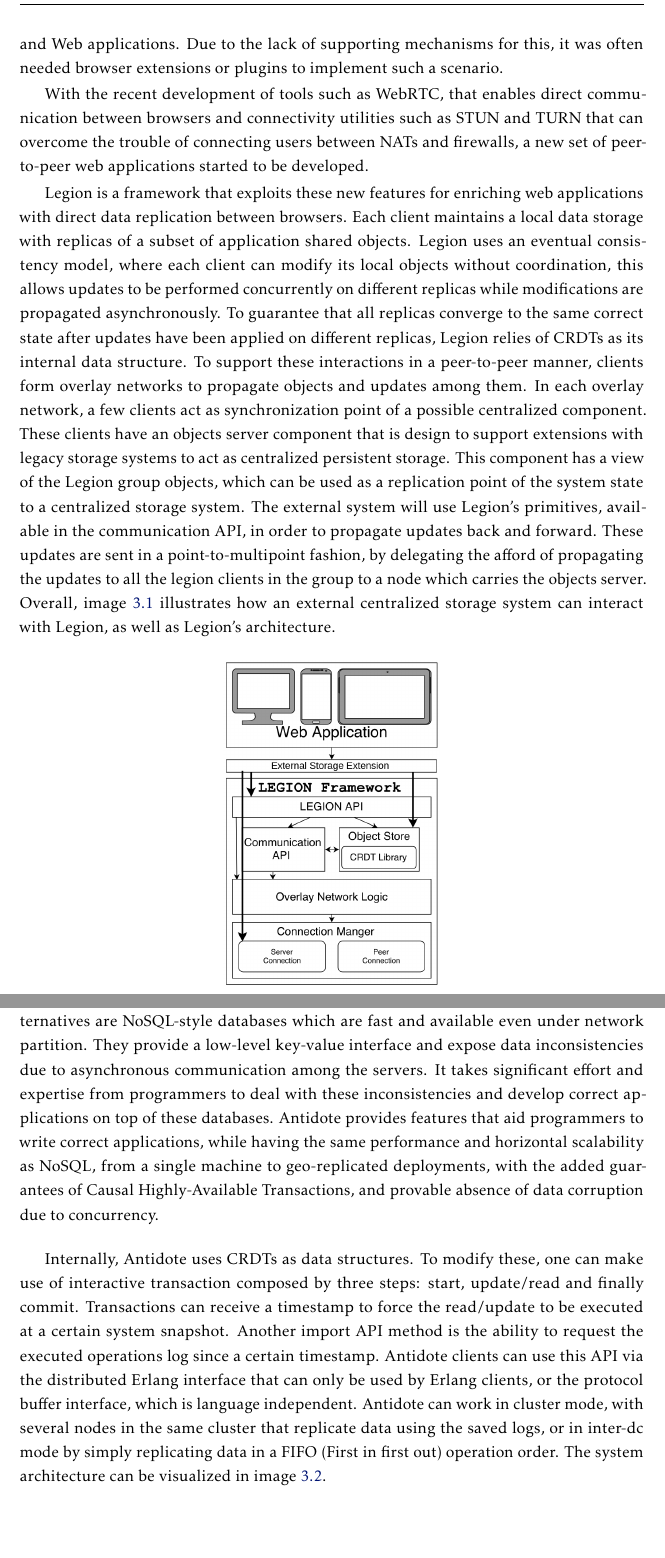
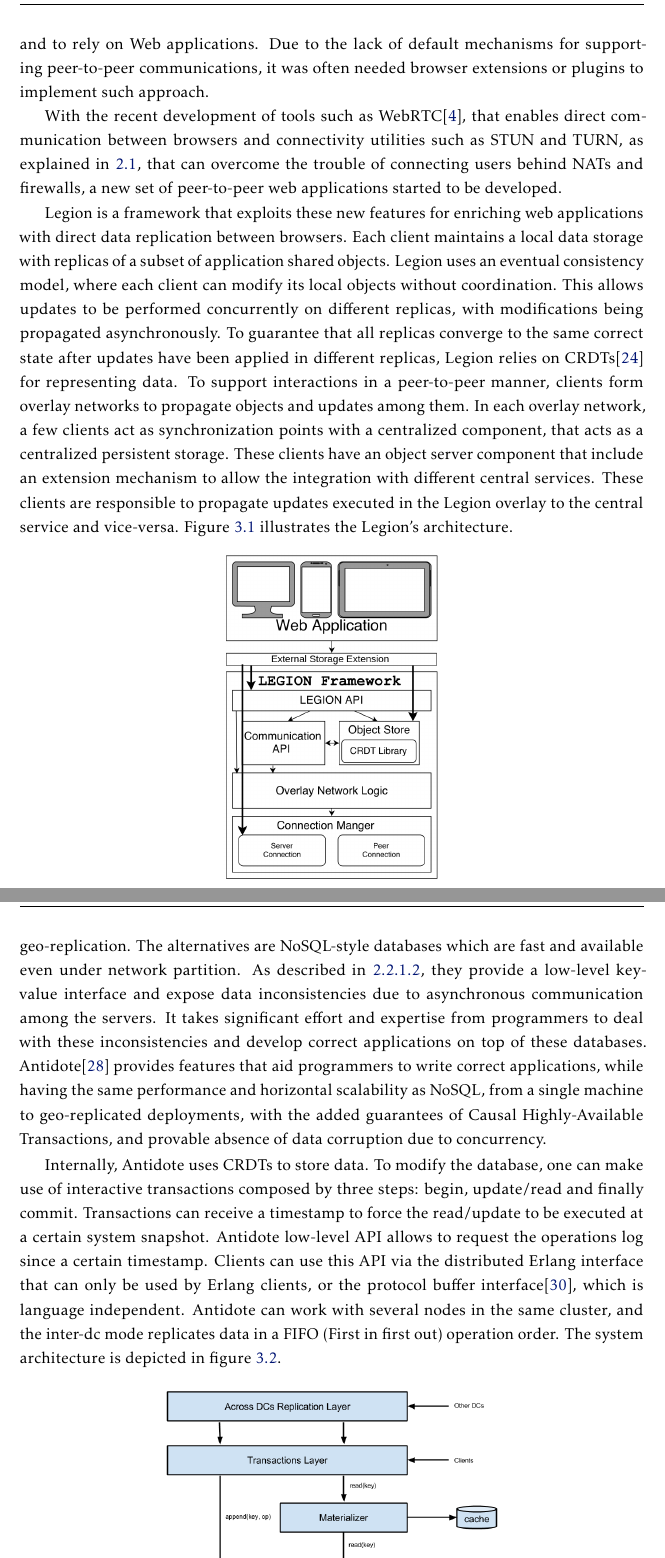
Before and after one commit to pefido/dissertation, a LaTeX thesis (template.tex, which reads Chapters/integrationDesign.tex): two parts of pages 38 and 39 of 66, joined at a grey line, cut so that both start at the same text, the shorter picture padded with empty space. Compiled offline with pdfLaTeX.

Commit message:
architecture changes

```diff
--- a/Chapters/integrationDesign.tex
+++ b/Chapters/integrationDesign.tex
@@ -13,6 +12,7 @@
-	One alternative to this model, is to rely on direct communication between users. In a not so far past, such an alternative would be troublesome when combining peer-to-peer and Web applications. Due to the lack of supporting mechanisms for this, it was often needed browser extensions or plugins to implement such a scenario.\par
-	With the recent development of tools such as WebRTC, that enables direct communication between browsers and connectivity utilities such as STUN and TURN that can overcome the trouble of connecting users between NATs and firewalls, a new set of peer-to-peer web applications started to be developed.\par
-	Legion is a framework that exploits these new features for enriching web applications with direct data replication between browsers. Each client maintains a local data storage with replicas of a subset of application shared objects. Legion uses an eventual consistency model, where each client can modify its local objects without coordination, this allows updates to be performed concurrently on different replicas while modifications are propagated asynchronously. To guarantee that all replicas converge to the same correct state after updates have been applied on different replicas, Legion relies of CRDTs as its internal data structure. To support these interactions in a peer-to-peer manner, clients form overlay networks to propagate objects and updates among them. In each overlay network, a few clients act as synchronization point of a possible centralized component. These clients have an objects server component that is design to support extensions with legacy storage systems to act as centralized persistent storage. This component has a view of the Legion group objects, which can be used as a replication point of the system state to a centralized storage system. The external system will use Legion's primitives, available in the communication API, in order to propagate updates back and forward. These updates are sent in a point-to-multipoint fashion, by delegating the afford of propagating the updates to all the legion clients in the group to a node which carries the objects server. Overall, image \ref{legion_architecture} illustrates how an external centralized storage system can interact with Legion, as well as Legion's architecture.
+A large number of web application are built around direct interactions among clients, such as collaborative applications, social networks and multi-user games. These applications manage a set of shared objects, with each user reading and writing to a subset of these objects. These kind of applications are usually implemented using a centralized infrastructure that maintains the shared state and mediates all interactions among users. This approach has some drawbacks, such as the servers becoming a scalability bottleneck, the service interrupt when the servers are unavailable and the latency for nearby users being unnecessarily high.\par
+	One alternative to this model, is to rely on direct communication between users. In a not so far past, such an alternative would be troublesome when combining peer-to-peer and to rely on Web applications. Due to the lack of default mechanisms for supporting peer-to-peer communications, it was often needed browser extensions or plugins to implement such approach.\par
+	With the recent development of tools such as WebRTC\cite{webrtc}, that enables direct communication between browsers and connectivity utilities such as STUN and TURN, as explained in \ref{sec:webrtc}, that can overcome the trouble of connecting users behind NATs and firewalls, a new set of peer-to-peer web applications started to be developed.\par
+	Legion is a framework that exploits these new features for enriching web applications with direct data replication between browsers. Each client maintains a local data storage with replicas of a subset of application shared objects. Legion uses an eventual consistency model, where each client can modify its local objects without coordination. This allows updates to be performed concurrently on different replicas, with modifications being propagated asynchronously. To guarantee that all replicas converge to the same correct state after updates have been applied in different replicas, Legion relies on CRDTs\cite{crdt} for representing data. To support interactions in a peer-to-peer manner, clients form overlay networks to propagate objects and updates among them. In each overlay network, a few clients act as synchronization points with a centralized component, that acts as a centralized persistent storage. These clients have an object server component that include an extension mechanism to allow the integration with different central services. These clients are responsible to propagate updates executed in the Legion overlay to the central service and vice-versa. Figure \ref{legion_architecture} illustrates the Legion's architecture.
 
 \begin{figure}[H]
 \centering
@@ -23,8 +23,8 @@
 
 \subsection{Antidote}
 \label{sec:antidote_intro}
-Traditional databases provide strong guarantees but are slow and unavailable under failures and network partition. Hence, they are not suitable for geo-replication. The alternatives are NoSQL-style databases which are fast and available even under network partition. They provide a low-level key-value interface and expose data inconsistencies due to asynchronous communication among the servers. It takes significant effort and expertise from programmers to deal with these inconsistencies and develop correct applications on top of these databases. Antidote provides features that aid programmers to write correct applications, while having the same performance and horizontal scalability as NoSQL, from a single machine to geo-replicated deployments, with the added guarantees of Causal Highly-Available Transactions, and provable absence of data corruption due to concurrency.\par
-	Internally, Antidote uses CRDTs as data structures. To modify these, one can make use of interactive transaction composed by three steps: start, update/read and finally commit. Transactions can receive a timestamp to force the read/update to be executed at a certain system snapshot. Another import API method is the ability to request the executed operations log since a certain timestamp. Antidote clients can use this API via the distributed Erlang interface that can only be used by Erlang clients, or the protocol buffer interface, which is language independent. Antidote can work in cluster mode, with several nodes in the same cluster that replicate data using the saved logs, or in inter-dc mode by simply replicating data in a FIFO (First in first out) operation order. The system architecture can be visualized in image \ref{antidote_architecture}.
+Traditional databases, as discussed in \ref{sec:relational_model}, provide strong guarantees but are slow and unavailable under failures and network partition. Hence, they are not suitable for geo-replication. The alternatives are NoSQL-style databases which are fast and available even under network partition. As described in \ref{sec:key-value_model}, they provide a low-level key-value interface and expose data inconsistencies due to asynchronous communication among the servers. It takes significant effort and expertise from programmers to deal with these inconsistencies and develop correct applications on top of these databases. Antidote\cite{site_antidote} provides features that aid programmers to write correct applications, while having the same performance and horizontal scalability as NoSQL, from a single machine to geo-replicated deployments, with the added guarantees of Causal Highly-Available Transactions, and provable absence of data corruption due to concurrency.\par
+	Internally, Antidote uses CRDTs to store data. To modify the database, one can make use of interactive transactions composed by three steps: begin, update/read and finally commit. Transactions can receive a timestamp to force the read/update to be executed at a certain system snapshot. Antidote low-level API allows to request the operations log since a certain timestamp. Clients can use this API via the distributed Erlang interface that can only be used by Erlang clients, or the protocol buffer interface\cite{protocol_buffers}, which is language independent. Antidote can work with several nodes in the same cluster, and the inter-dc mode replicates data in a FIFO (First in first out) operation order. The system architecture is depicted in figure \ref{antidote_architecture}.
 
 \begin{figure}[H]
 \centering
```
Also changed, not shown: template.pdf, Chapters/integrationDesign.tex (11 more changed lines), 3 other files.
